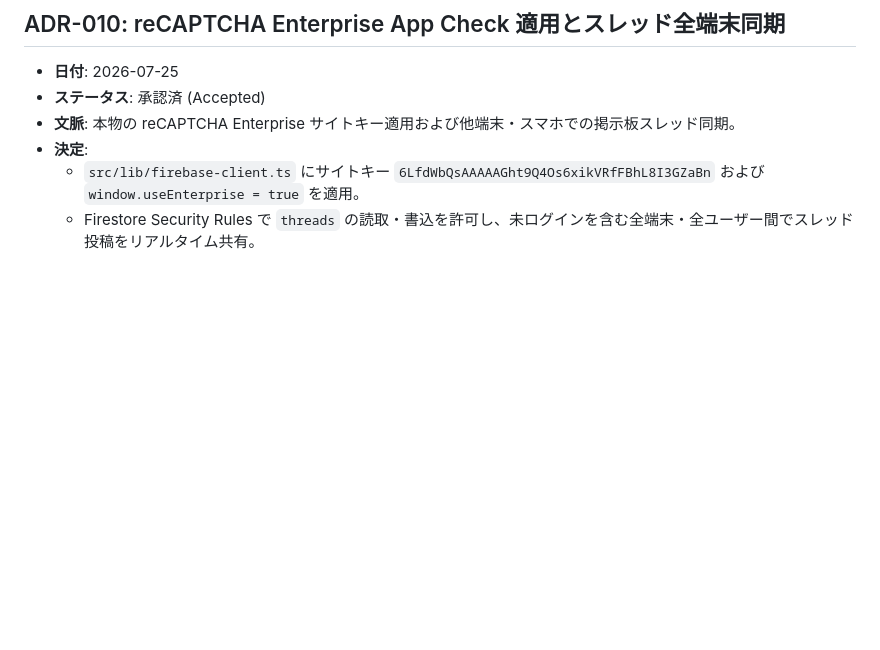
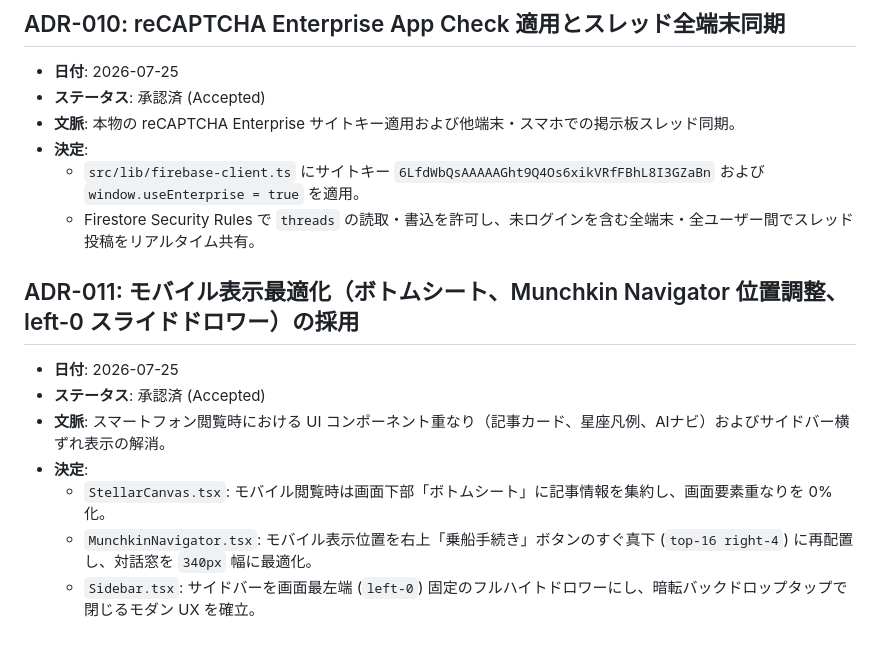
Before and after one commit to baotianyoutai/geodyssAI, a Markdown page: docs/decisions.md, the part around the change. Rendered like a GitHub page; blank space fills up the shorter version.

```diff
--- a/docs/decisions.md
+++ b/docs/decisions.md
@@ -75,3 +75,12 @@
 - **決定**:
   - `src/lib/firebase-client.ts` にサイトキー `6LfdWbQsAAAAAGht9Q4Os6xikVRfFBhL8I3GZaBn` および `window.useEnterprise = true` を適用。
   - Firestore Security Rules で `threads` の読取・書込を許可し、未ログインを含む全端末・全ユーザー間でスレッド投稿をリアルタイム共有。
+
+## ADR-011: モバイル表示最適化（ボトムシート、Munchkin Navigator 位置調整、left-0 スライドドロワー）の採用
+- **日付**: 2026-07-25
+- **ステータス**: 承認済 (Accepted)
+- **文脈**: スマートフォン閲覧時における UI コンポーネント重なり（記事カード、星座凡例、AIナビ）およびサイドバー横ずれ表示の解消。
+- **決定**:
+  - `StellarCanvas.tsx`: モバイル閲覧時は画面下部「ボトムシート」に記事情報を集約し、画面要素重なりを 0% 化。
+  - `MunchkinNavigator.tsx`: モバイル表示位置を右上「乗船手続き」ボタンのすぐ真下 (`top-16 right-4`) に再配置し、対話窓を `340px` 幅に最適化。
+  - `Sidebar.tsx`: サイドバーを画面最左端 (`left-0`) 固定のフルハイトドロワーにし、暗転バックドロップタップで閉じるモダン UX を確立。
```
Also changed, not shown: CHANGELOG.md (+13 -0 lines), docs/learning-notes.md (+14 -0 lines).
